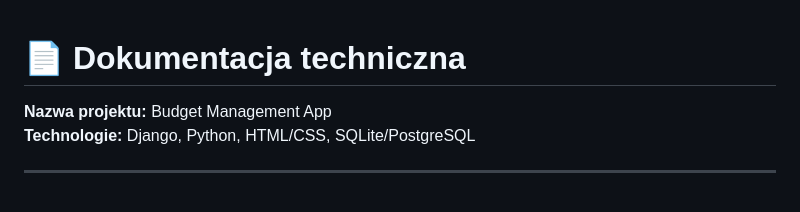
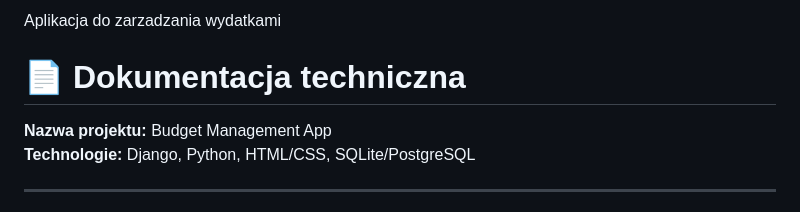
Before and after one commit to Nixir-hub/budget_managment_app_django, a Markdown page: README.md, the part around the change. Rendered like a GitHub page.

```diff
--- a/README.md
+++ b/README.md
@@ -1,4 +1,4 @@
-
+Aplikacja do zarzadzania wydatkami
 # 📄 Dokumentacja techniczna
 
 **Nazwa projektu:** Budget Management App
```
